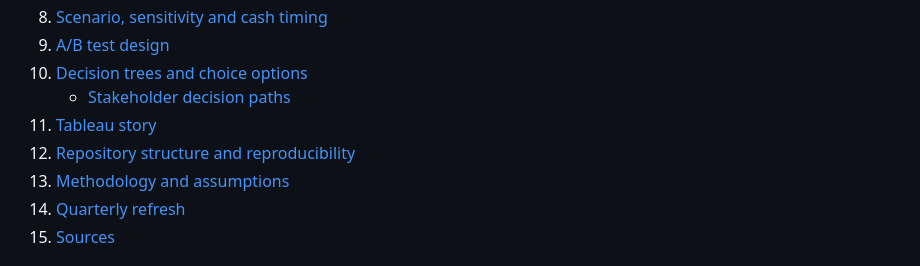
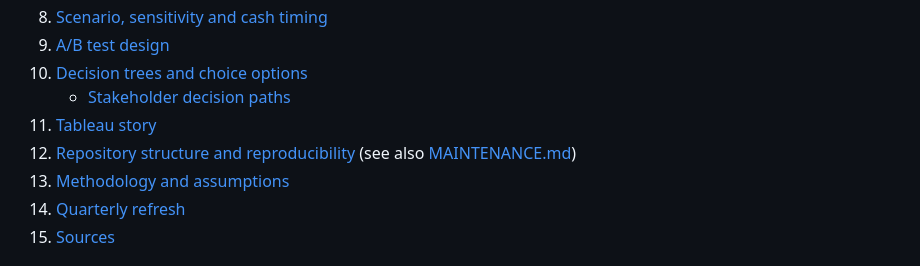
Before and after one commit to ShamarRobinson/ip-distribution-decision-verticals, a Markdown page: README.md, the part around the change. Rendered like a GitHub page.

Commit message:
Add maintenance and troubleshooting guide
Co-Authored-By: Claude Opus 5.5 <noreply@anthropic.com>
Claude-Session: https://claude.ai/code/session_013tgD7fbckVrxCtXTJMuFAX

```diff
--- a/README.md
+++ b/README.md
@@ -26,7 +26,7 @@
 10. [Decision trees and choice options](#decision-trees-and-choice-options)
     - [Stakeholder decision paths](#stakeholder-decision-paths)
 11. [Tableau story](#tableau-story)
-12. [Repository structure and reproducibility](#repository-structure-and-reproducibility)
+12. [Repository structure and reproducibility](#repository-structure-and-reproducibility) (see also [MAINTENANCE.md](MAINTENANCE.md))
 13. [Methodology and assumptions](#methodology-and-assumptions)
 14. [Quarterly refresh](#quarterly-refresh)
 15. [Sources](#sources)
```
Also changed, not shown: MAINTENANCE.md (added, +63 -0 lines).
